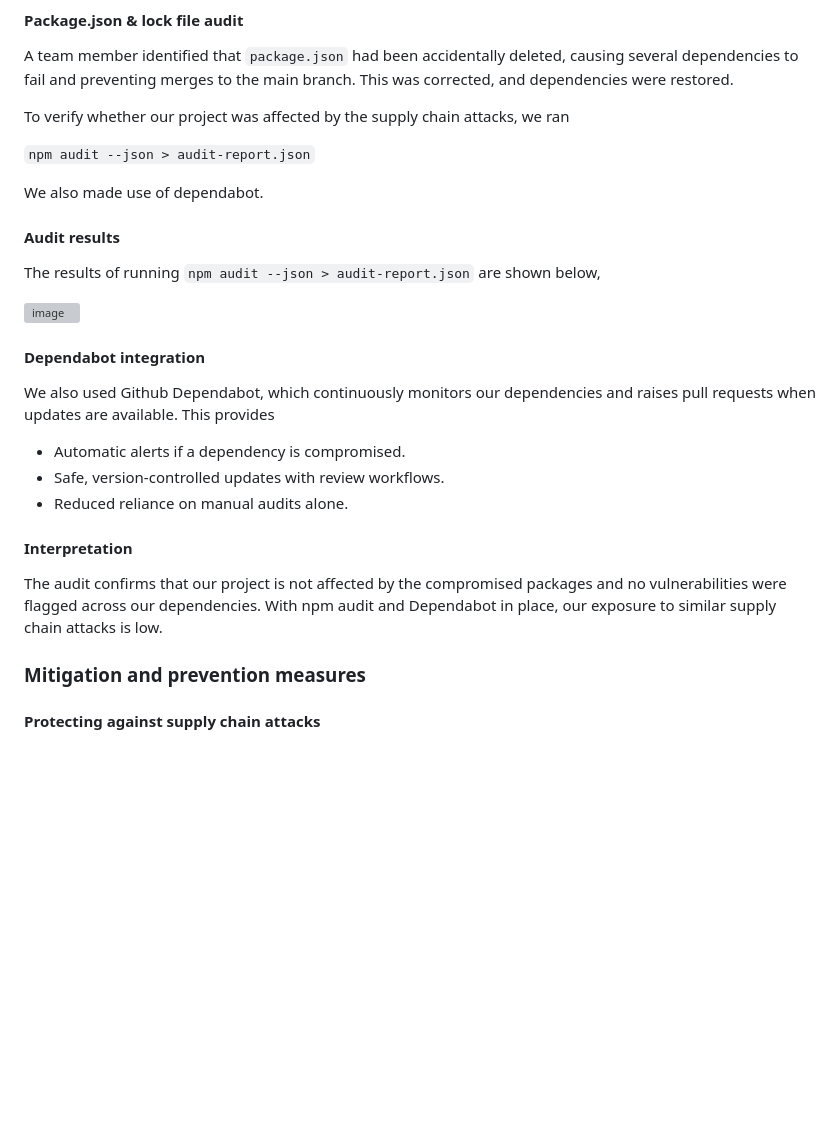
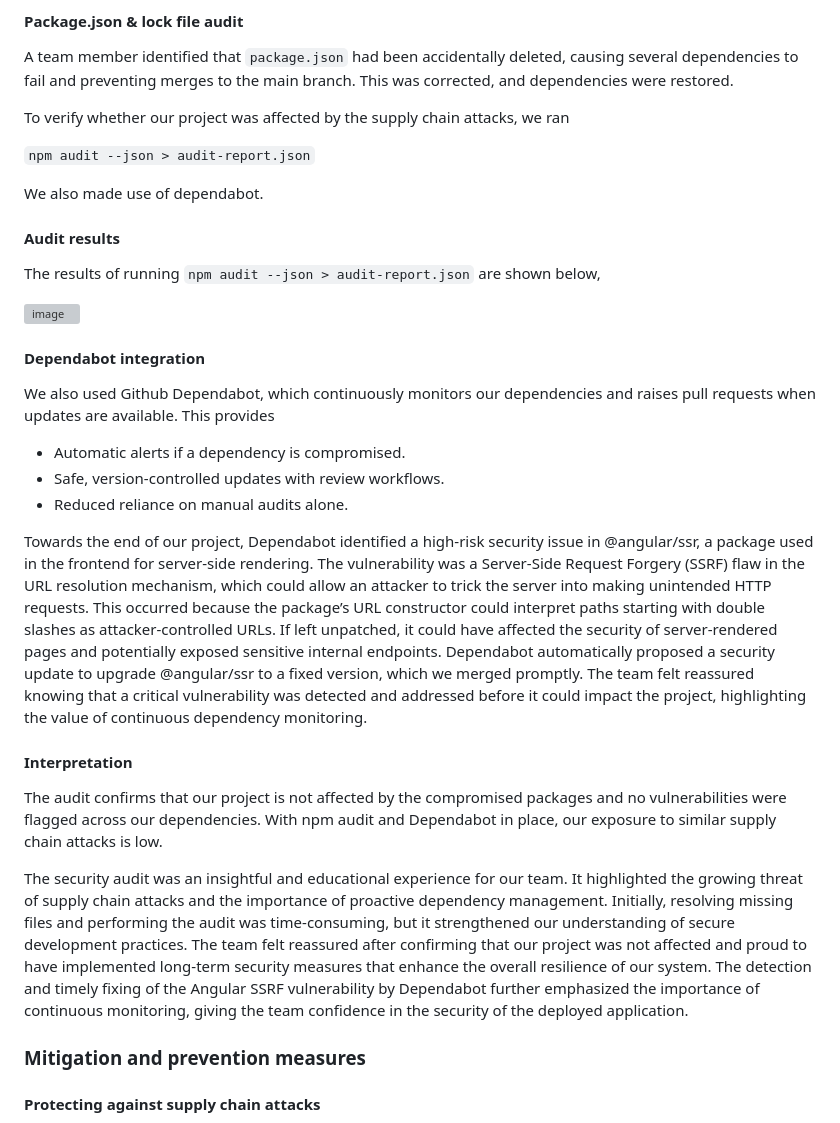
Before and after one commit to Pixel-Perfect-SDP/Vows-Veils-Documentation, a Markdown page: docs/README.md, the part around the change. GitHub-like rendering; blank space fills up the shorter version; grey boxes are pictures that could not be loaded.

Commit message:
security audit update

```diff
--- a/docs/README.md
+++ b/docs/README.md
@@ -1477,10 +1477,12 @@ npm audit --json > audit-report.json
 
 We also made use of dependabot.
 
+
 #### Audit results
 The results of running `npm audit --json > audit-report.json` are shown below,
 
 <img src="audit.png" alt="image" width="600">
+
 
 #### Dependabot integration
 We also used Github Dependabot, which continuously monitors our dependencies and raises pull requests when updates are available. This provides
@@ -1488,8 +1490,25 @@ We also used Github Dependabot, which continuously monitors our dependencies and
 - Safe, version-controlled updates with review workflows.
 - Reduced reliance on manual audits alone.
 
+Towards the end of our project, Dependabot identified a high-risk security issue in @angular/ssr, a package used in
+ the frontend for server-side rendering. The vulnerability was a Server-Side Request Forgery (SSRF) flaw in the URL
+ resolution mechanism, which could allow an attacker to trick the server into making unintended HTTP requests. This
+ occurred because the package’s URL constructor could interpret paths starting with double slashes as attacker-controlled
+ URLs. If left unpatched, it could have affected the security of server-rendered pages and potentially exposed sensitive
+ internal endpoints. Dependabot automatically proposed a security update to upgrade @angular/ssr to a fixed version,  which we merged promptly. The team felt reassured knowing that a critical vulnerability was detected and addressed
+ before it could impact the project, highlighting the value of continuous dependency monitoring.
+
+
 #### Interpretation
 The audit confirms that our project is not affected by the compromised packages and no vulnerabilities were flagged across our dependencies. With npm audit and Dependabot in place, our exposure to similar supply chain attacks is low.
+
+ The security audit was an insightful and educational experience for our team. It highlighted the growing threat of supply
+ chain attacks and the importance of proactive dependency management. Initially, resolving missing files and performing
+ the audit was time-consuming, but it strengthened our understanding of secure development practices. The team felt
+ reassured after confirming that our project was not affected and proud to have implemented long-term security measures
+ that enhance the overall resilience of our system. The detection and timely fixing of the Angular SSRF vulnerability by
+ Dependabot further emphasized the importance of continuous monitoring, giving the team confidence in the security of
+ the deployed application.
 
 ### Mitigation and prevention measures
 
```
